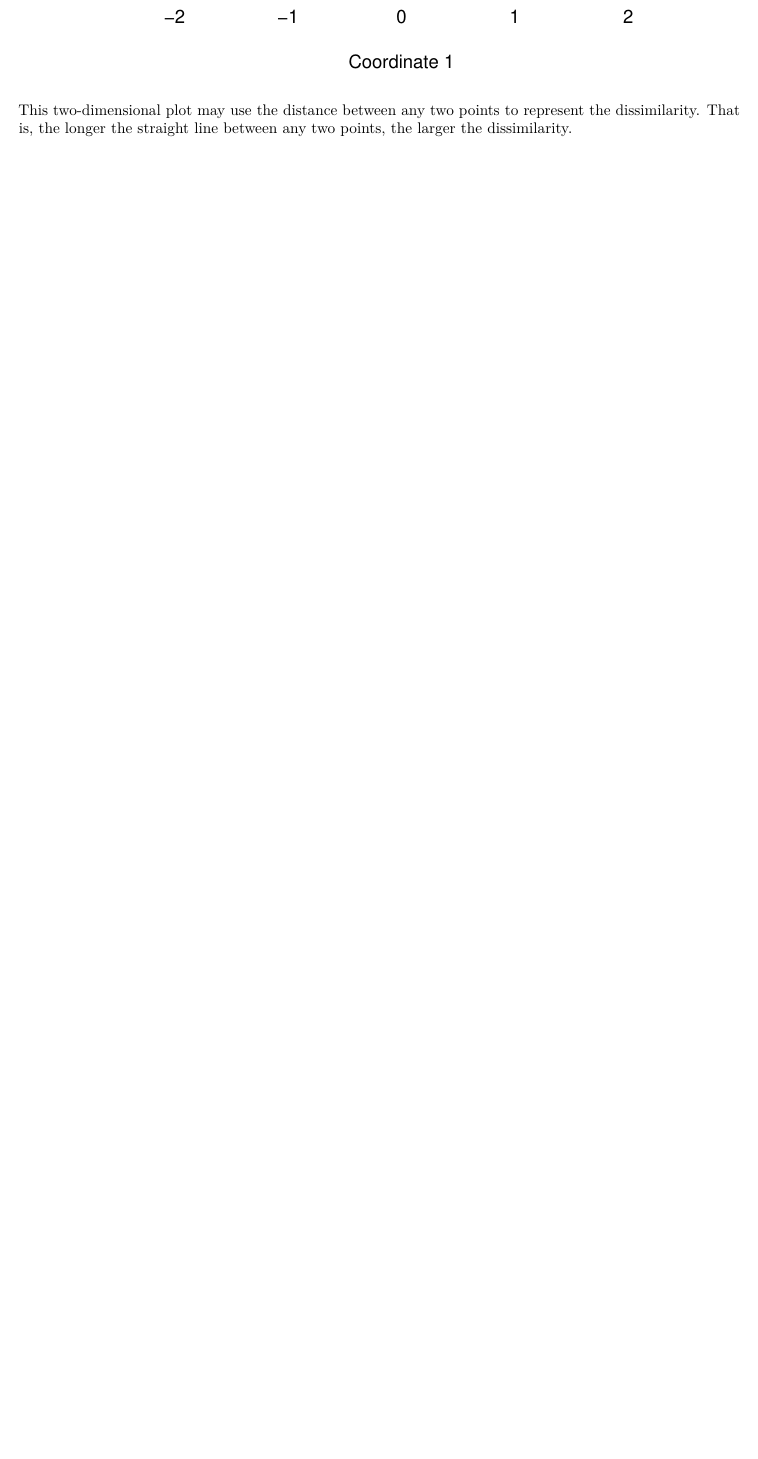
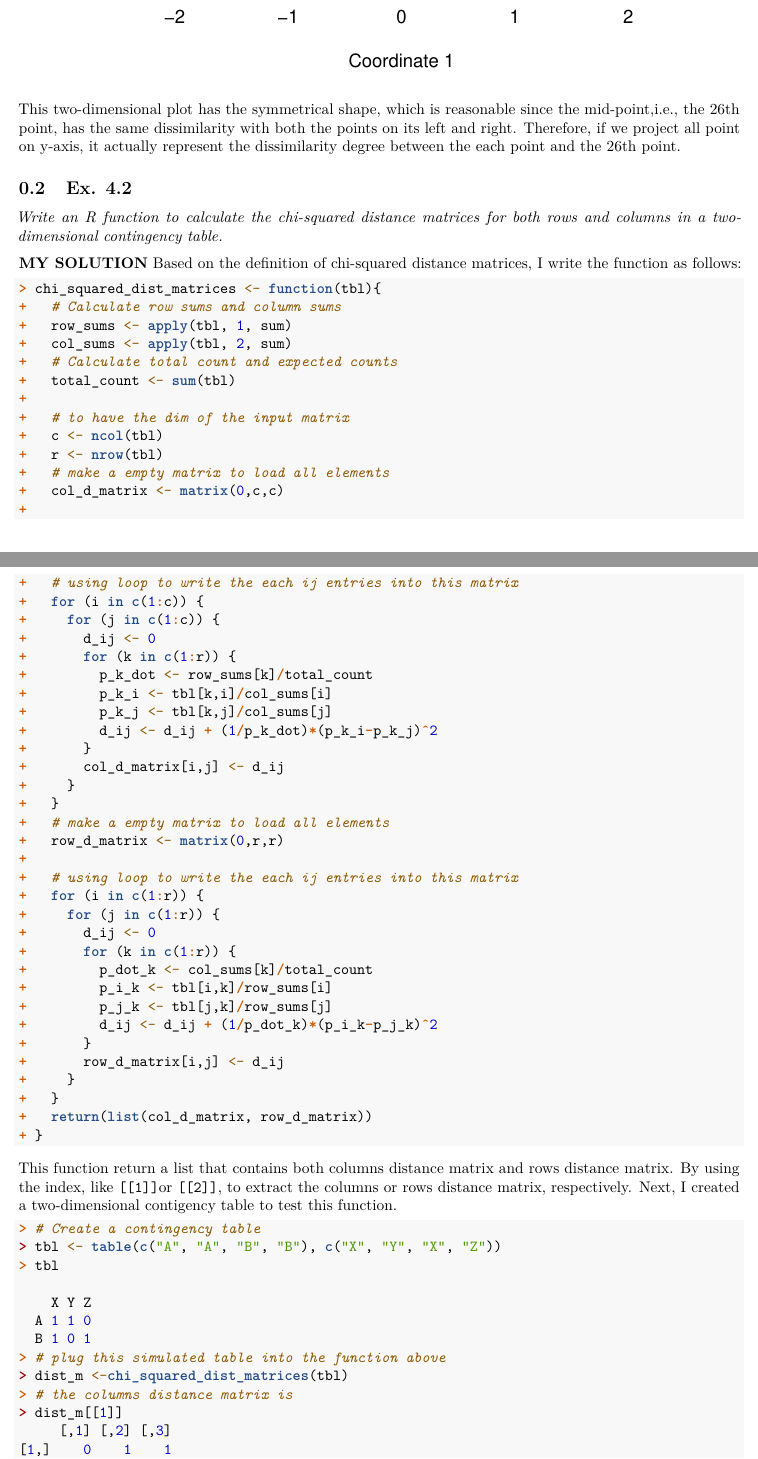
Before and after one commit to cgpan/hudm6122_homeworks, an R Markdown document (homework_04/HUDM6122-Homework_04-Chenguang-Pan.Rmd): part of page 3 of 3 before the commit and two parts of pages 3 and 4 of 5 after it, the two joined at a grey line, cut so that both start at the same text, the shorter picture padded with empty space. Rendered offline with R 4.5, knitr and Pandoc, then LaTeX, with nearby package versions.

Commit message:
Ex 4.2 Finished

````diff
--- a/homework_04/HUDM6122-Homework_04-Chenguang-Pan.Rmd
+++ b/homework_04/HUDM6122-Homework_04-Chenguang-Pan.Rmd
@@ -110,2 +111,19 @@ plot(d_mds$points[,1], d_mds$points[,2],
 ```
-This two-dimensional plot may use the distance between any two points to represent the dissimilarity. That is, the longer the straight line between any two points, the larger the dissimilarity.
+This two-dimensional plot has the symmetrical shape, which is reasonable since the mid-point,i.e., the 26th point, has the same dissimilarity with both the points on its left and right. Therefore, if we project all point on y-axis, it actually represent the dissimilarity degree between the each point and the 26th point.
+
+## Ex. 4.2
+*Write an R function to calculate the chi-squared distance matrices for both rows and columns in a two-dimensional contingency table.*
+
+**MY SOLUTION**
+Based on the definition of chi-squared distance matrices, I write the function as follows:
+```{r, eval=FALSE, include=FALSE}
+# note! This code chunk wont run and display in the output pdf!
+# this code chunk is written by chatGPT!!
+chi_squared_dist_matrices <- function(tbl) {
+
+  # Calculate row sums and column sums
+  row_sums <- apply(tbl, 1, sum)
+  col_sums <- apply(tbl, 2, sum)
+
+  # Calculate total count and expected counts
+  total_count <- sum(tbl)
@@ -111,0 +147,55 @@ This two-dimensional plot may use the distance between any two points to represe
+```{r}
+chi_squared_dist_matrices <- function(tbl){
+  # Calculate row sums and column sums
+  row_sums <- apply(tbl, 1, sum)
+  col_sums <- apply(tbl, 2, sum)
+  # Calculate total count and expected counts
+  total_count <- sum(tbl)
+
+  # to have the dim of the input matrix
+  c <- ncol(tbl)
+  r <- nrow(tbl)
+  # make a empty matrix to load all elements
+  col_d_matrix <- matrix(0,c,c)
+
+  # using loop to write the each ij entries into this matrix
+  for (i in c(1:c)) {
+    for (j in c(1:c)) {
+      d_ij <- 0
+      for (k in c(1:r)) {
+        p_k_dot <- row_sums[k]/total_count
+        p_k_i <- tbl[k,i]/col_sums[i]
+        p_k_j <- tbl[k,j]/col_sums[j]
+        d_ij <- d_ij + (1/p_k_dot)*(p_k_i-p_k_j)^2
+      }
+      col_d_matrix[i,j] <- d_ij
+    }
+  }
+  # make a empty matrix to load all elements
+  row_d_matrix <- matrix(0,r,r)
+
+  # using loop to write the each ij entries into this matrix
+  for (i in c(1:r)) {
+    for (j in c(1:r)) {
+      d_ij <- 0
+      for (k in c(1:r)) {
+        p_dot_k <- col_sums[k]/total_count
+        p_i_k <- tbl[i,k]/row_sums[i]
+        p_j_k <- tbl[j,k]/row_sums[j]
+        d_ij <- d_ij + (1/p_dot_k)*(p_i_k-p_j_k)^2
+      }
+      row_d_matrix[i,j] <- d_ij
+    }
+  }
+  return(list(col_d_matrix, row_d_matrix))
+}
+```
+This function return a list that contains both columns distance matrix and rows distance matrix. By using the index, like `[[1]]`or `[[2]]`, to extract the columns or rows distance matrix, respectively. Next, I created a two-dimensional contigency table to test this function.
+```{r}
+# Create a contingency table
+tbl <- table(c("A", "A", "B", "B"), c("X", "Y", "X", "Z"))
+tbl
+# plug this simulated table into the function above
+dist_m <-chi_squared_dist_matrices(tbl)
+# the columns distance matrix is
+dist_m[[1]]
````
Also changed, not shown: homework_04/test.R (+47 -5 lines), homework_04/HUDM6122-Homework_04-Chenguang-Pan.pdf, homework_04/HUDM6122-Homework_04-Chenguang-Pan.tex, homework_04/HUDM6122-Homework_04-Chenguang-Pan_files/figure-latex/unnamed-chunk-7-1.pdf, homework_04/HUDM6122-Homework_04-Chenguang-Pan.Rmd (26 more changed lines), 19 other files.
